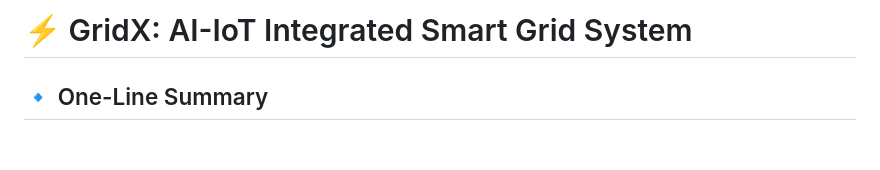
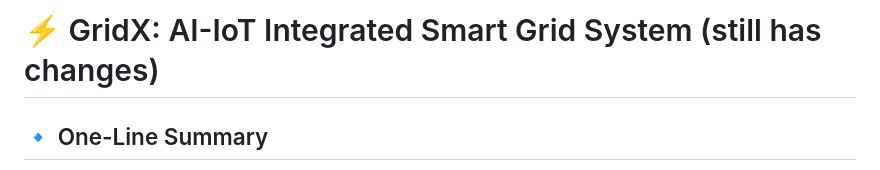
Before and after one commit to Mekesh-Engineer/Full_Stack_Project, a Markdown page: README.md, the part around the change. Rendered like a GitHub page; blank space fills up the shorter version.

Commit message:
Update README.md
Signed-off-by: Mekesh-Engineer <mekesh.engineer@gmail.com>

```diff
--- a/README.md
+++ b/README.md
@@ -1,4 +1,4 @@
-# ⚡ GridX: AI-IoT Integrated Smart Grid System
+# ⚡ GridX: AI-IoT Integrated Smart Grid System (still has changes)
 
 ## 🔹 One-Line Summary
 
```
